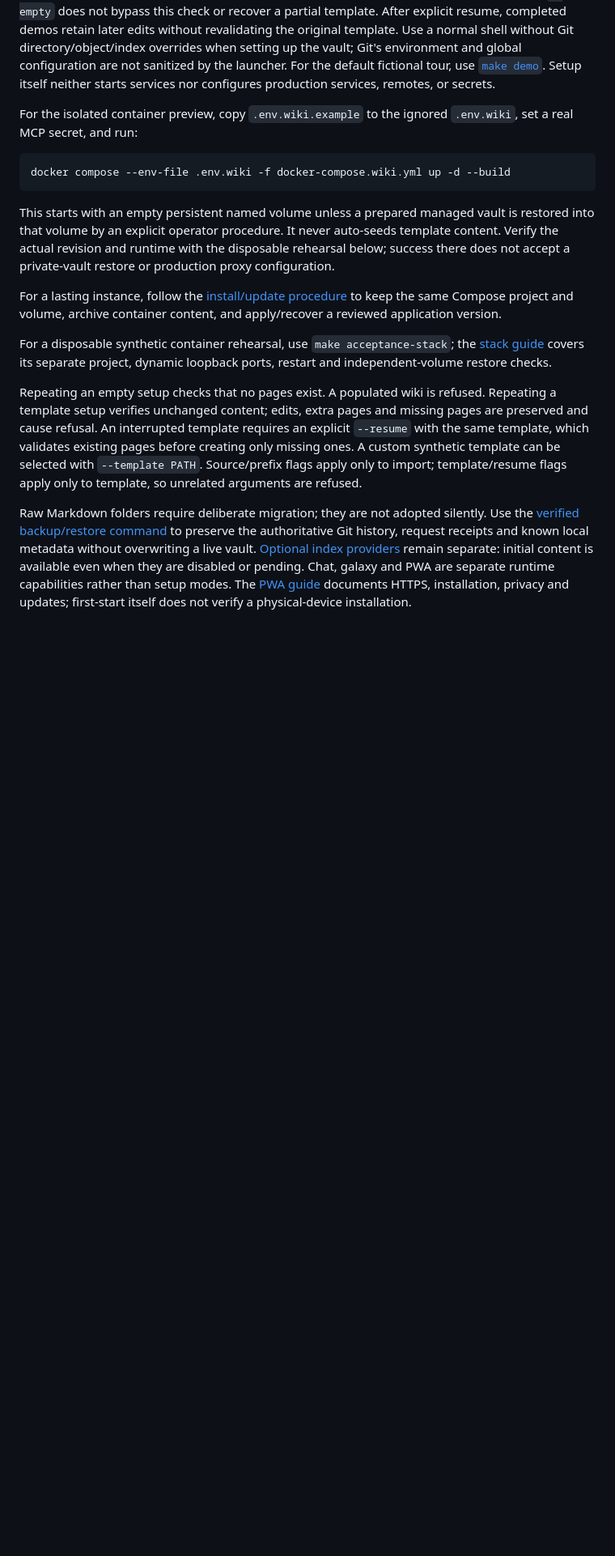
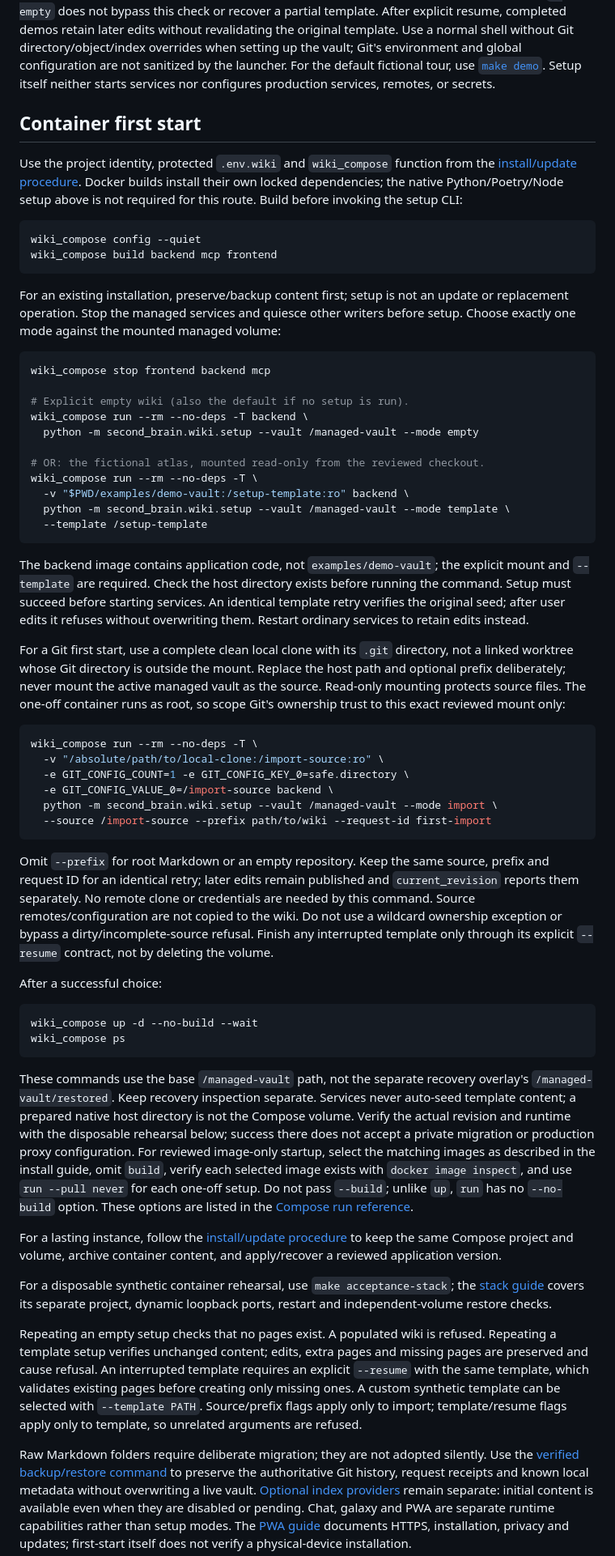
Before and after one commit to JonasKruegerCode/SecondBrain, a Markdown page: documentation/first-start.md, the part around the change. Shown at 81% size. Rendered like a GitHub page; blank space fills up the shorter version.

````diff
--- a/documentation/first-start.md
+++ b/documentation/first-start.md
@@ -89,18 +89,82 @@ launcher. For the default
 fictional tour, use [`make demo`](managed-wiki-development.md). Setup itself
 neither starts services nor configures production services, remotes, or secrets.
 
-For the isolated container preview, copy `.env.wiki.example` to the ignored
-`.env.wiki`, set a real MCP secret, and run:
+## Container first start
+
+Use the project identity, protected `.env.wiki` and `wiki_compose` function from
+the [install/update procedure](install-update.md#keep-one-installation-identity).
+Docker builds install their own locked dependencies; the native Python/Poetry/Node
+setup above is not required for this route. Build before invoking the setup CLI:
 
 ```sh
-docker compose --env-file .env.wiki -f docker-compose.wiki.yml up -d --build
+wiki_compose config --quiet
+wiki_compose build backend mcp frontend
 ```
 
-This starts with an empty persistent named volume unless a prepared managed
-vault is restored into that volume by an explicit operator procedure. It never
-auto-seeds template content. Verify the actual revision and runtime with the
-disposable rehearsal below; success there does not accept a private-vault restore
-or production proxy configuration.
+For an existing installation, preserve/backup content first; setup is not an
+update or replacement operation. Stop the managed services and quiesce other
+writers before setup. Choose exactly one mode against the mounted managed volume:
+
+```sh
+wiki_compose stop frontend backend mcp
+
+# Explicit empty wiki (also the default if no setup is run).
+wiki_compose run --rm --no-deps -T backend \
+  python -m second_brain.wiki.setup --vault /managed-vault --mode empty
+
+# OR: the fictional atlas, mounted read-only from the reviewed checkout.
+wiki_compose run --rm --no-deps -T \
+  -v "$PWD/examples/demo-vault:/setup-template:ro" backend \
+  python -m second_brain.wiki.setup --vault /managed-vault --mode template \
+  --template /setup-template
+```
+
+The backend image contains application code, not `examples/demo-vault`; the
+explicit mount and `--template` are required. Check the host directory exists
+before running the command. Setup must succeed before starting services. An
+identical template retry verifies the original seed; after user edits it refuses
+without overwriting them. Restart ordinary services to retain edits instead.
+
+For a Git first start, use a complete clean local clone with its `.git` directory,
+not a linked worktree whose Git directory is outside the mount. Replace the host
+path and optional prefix deliberately; never mount the active managed vault as
+the source. Read-only mounting protects source files. The one-off container runs
+as root, so scope Git's ownership trust to this exact reviewed mount only:
+
+```sh
+wiki_compose run --rm --no-deps -T \
+  -v "/absolute/path/to/local-clone:/import-source:ro" \
+  -e GIT_CONFIG_COUNT=1 -e GIT_CONFIG_KEY_0=safe.directory \
+  -e GIT_CONFIG_VALUE_0=/import-source backend \
+  python -m second_brain.wiki.setup --vault /managed-vault --mode import \
+  --source /import-source --prefix path/to/wiki --request-id first-import
+```
+
+Omit `--prefix` for root Markdown or an empty repository. Keep the same source,
+prefix and request ID for an identical retry; later edits remain published and
+`current_revision` reports them separately. No remote clone or credentials are
+needed by this command. Source remotes/configuration are not copied to the wiki.
+Do not use a wildcard ownership exception or bypass a dirty/incomplete-source
+refusal. Finish any interrupted template only through its explicit `--resume`
+contract, not by deleting the volume.
+
+After a successful choice:
+
+```sh
+wiki_compose up -d --no-build --wait
+wiki_compose ps
+```
+
+These commands use the base `/managed-vault` path, not the separate recovery
+overlay's `/managed-vault/restored`. Keep recovery inspection separate. Services
+never auto-seed template content; a prepared native host directory is not the
+Compose volume. Verify the actual revision and runtime with the disposable
+rehearsal below; success there does not accept a private migration or production
+proxy configuration. For reviewed image-only startup, select the matching images
+as described in the install guide, omit `build`, verify each selected image exists
+with `docker image inspect`, and use `run --pull never` for each one-off setup.
+Do not pass `--build`; unlike `up`, `run` has no `--no-build` option. These options
+are listed in the [Compose run reference](https://docs.docker.com/reference/cli/docker/compose/run/).
 
 For a lasting instance, follow the [install/update procedure](install-update.md)
 to keep the same Compose project and volume, archive container content, and
````
Also changed, not shown: README.md (+9 -0 lines), documentation/install-update.md (+30 -2 lines).
